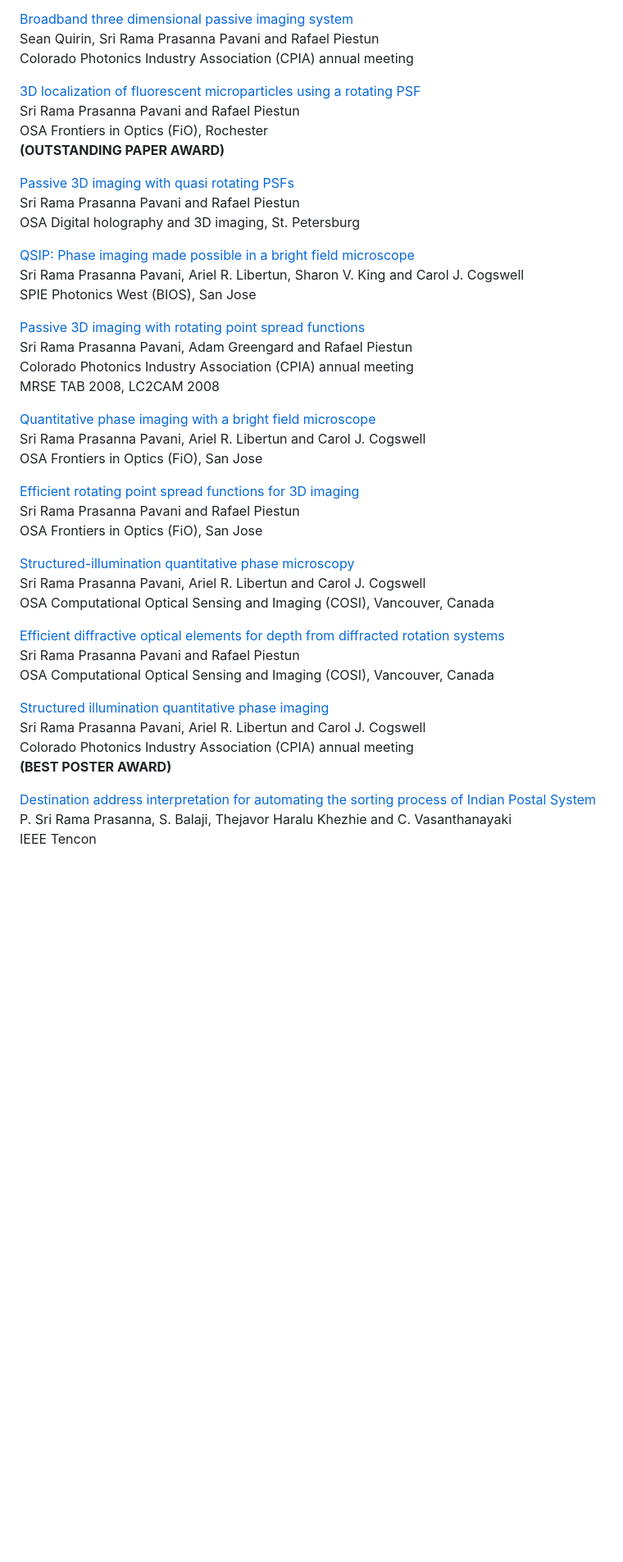
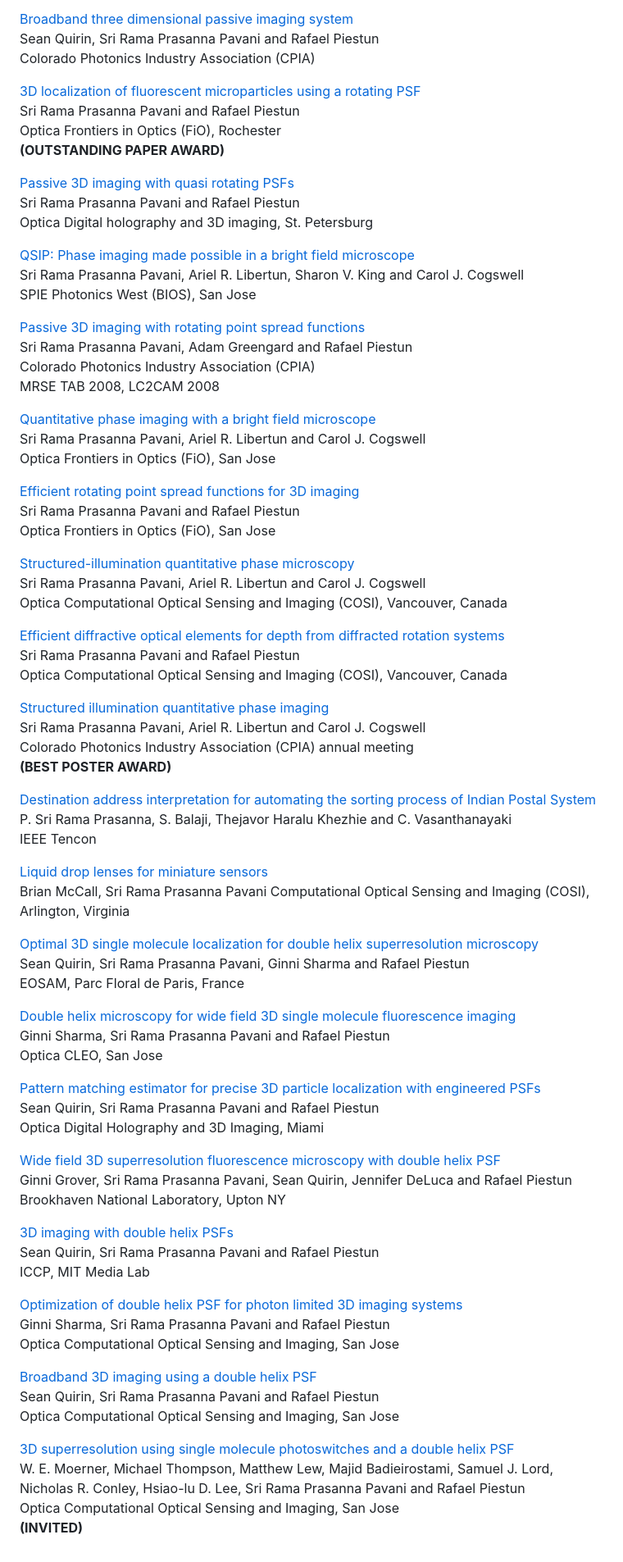
Before and after one commit to subashini7/prasanna_web, a Markdown page: content/papers/03conferences.md, the part around one of its changes. Shown at 82% size. GitHub-like rendering; blank space fills up the shorter version.

```diff
--- a/content/papers/03conferences.md
+++ b/content/papers/03conferences.md
@@ -90,16 +55,16 @@ Colorado Photonics Industry Association (CPIA) annual meeting<br/>
 
 [Broadband three dimensional passive imaging system]()<br/>
 Sean Quirin, Sri Rama Prasanna Pavani and Rafael Piestun<br/>
-Colorado Photonics Industry Association (CPIA) annual meeting
+Colorado Photonics Industry Association (CPIA)
 
 [3D localization of fluorescent microparticles using a rotating PSF](http://www.opticsinfobase.org/abstract.cfm?uri=FiO-2008-FWT3)<br/>
 Sri Rama Prasanna Pavani and Rafael Piestun <br/>
-OSA Frontiers in Optics (FiO), Rochester<br/>
+Optica Frontiers in Optics (FiO), Rochester<br/>
 **(OUTSTANDING PAPER AWARD)**
 
 [Passive 3D imaging with quasi rotating PSFs](http://www.opticsinfobase.org/abstract.cfm?URI=DH-2008-DMA2)<br/>
 Sri Rama Prasanna Pavani and Rafael Piestun<br/>
-OSA Digital holography and 3D imaging, St. Petersburg
+Optica Digital holography and 3D imaging, St. Petersburg
 
 [QSIP: Phase imaging made possible in a bright field microscope](https://www.spiedigitallibrary.org/conference-proceedings-of-spie/6861/686105/QSIP--phase-imaging-made-possible-in-a-bright-field/10.1117/12.762131.short)<br/>
 Sri Rama Prasanna Pavani, Ariel R. Libertun, Sharon V. King and Carol J. Cogswell <br/>
@@ -107,24 +72,24 @@ SPIE Photonics West (BIOS), San Jose
 
 [Passive 3D imaging with rotating point spread functions](https://prashub.com/prasanna/files/cpia_2007_poster.ppt)<br/>
 Sri Rama Prasanna Pavani, Adam Greengard and Rafael Piestun<br/>
-Colorado Photonics Industry Association (CPIA) annual meeting<br/>
+Colorado Photonics Industry Association (CPIA)<br/>
 MRSE TAB 2008, LC2CAM 2008
 
 [Quantitative phase imaging with a bright field microscope](http://www.opticsinfobase.org/abstract.cfm?id=143772)<br/>
 Sri Rama Prasanna Pavani, Ariel R. Libertun and Carol J. Cogswell<br/>
-OSA Frontiers in Optics (FiO), San Jose
+Optica Frontiers in Optics (FiO), San Jose
 
 [Efficient rotating point spread functions for 3D imaging](http://www.opticsinfobase.org/abstract.cfm?id=143548)<br/>
 Sri Rama Prasanna Pavani and Rafael Piestun<br/>
-OSA Frontiers in Optics (FiO), San Jose
+Optica Frontiers in Optics (FiO), San Jose
 
 [Structured-illumination quantitative phase microscopy](http://www.opticsinfobase.org/abstract.cfm?id=139243)<br/>
 Sri Rama Prasanna Pavani, Ariel R. Libertun and Carol J. Cogswell<br/>
-OSA Computational Optical Sensing and Imaging (COSI), Vancouver, Canada
+Optica Computational Optical Sensing and Imaging (COSI), Vancouver, Canada
 
 [Efficient diffractive optical elements for depth from diffracted rotation systems](http://www.opticsinfobase.org/abstract.cfm?id=139258)<br/>
 Sri Rama Prasanna Pavani and Rafael Piestun<br/>
-OSA Computational Optical Sensing and Imaging (COSI), Vancouver, Canada
+Optica Computational Optical Sensing and Imaging (COSI), Vancouver, Canada
 
 [Structured illumination quantitative phase imaging](https://prashub.com/prasanna/files/cpia_web.pdf)<br/>
 Sri Rama Prasanna Pavani, Ariel R. Libertun and Carol J. Cogswell<br/>
@@ -134,3 +99,40 @@ Colorado Photonics Industry Association (CPIA) annual meeting<br/>
 [Destination address interpretation for automating the sorting process of Indian Postal System](https://ieeexplore.ieee.org/document/1273300)<br/>
 P. Sri Rama Prasanna, S. Balaji, Thejavor Haralu Khezhie and C. Vasanthanayaki<br/>
 IEEE Tencon
+
+[Liquid drop lenses for miniature sensors](http://www.opticsinfobase.org/abstract.cfm?URI=ISA-2013-JTu4A.21)<br/>
+Brian McCall, Sri Rama Prasanna Pavani
+Computational Optical Sensing and Imaging (COSI), Arlington, Virginia
+
+[Optimal 3D single molecule localization for double helix superresolution microscopy](http://www.myeos.org/events/eosam2010) <br/>
+Sean Quirin, Sri Rama Prasanna Pavani, Ginni Sharma and Rafael Piestun <br/>
+EOSAM, Parc Floral de Paris, France
+
+[Double helix microscopy for wide field 3D single molecule fluorescence imaging](http://www.opticsinfobase.org/abstract.cfm?URI=CLEO-2010-CThCC2)<br/>
+Ginni Sharma, Sri Rama Prasanna Pavani and Rafael Piestun <br/>
+Optica CLEO, San Jose
+
+[Pattern matching estimator for precise 3D particle localization with engineered PSFs](http://www.opticsinfobase.org/abstract.cfm?URI=DH-2010-DMC8)<br/>
+Sean Quirin, Sri Rama Prasanna Pavani and Rafael Piestun <br/>
+Optica Digital Holography and 3D Imaging, Miami
+
+[Wide field 3D superresolution fluorescence microscopy with double helix PSF](http://www.bnl.gov/smf/)<br/>
+Ginni Grover, Sri Rama Prasanna Pavani, Sean Quirin, Jennifer DeLuca and Rafael Piestun <br/>
+Brookhaven National Laboratory, Upton NY
+
+[3D imaging with double helix PSFs](http://cameraculture.media.mit.edu/iccp10/program)<br/>
+Sean Quirin, Sri Rama Prasanna Pavani and Rafael Piestun <br/>
+ICCP, MIT Media Lab
+
+[Optimization of double helix PSF for photon limited 3D imaging systems](http://www.opticsinfobase.org/abstract.cfm?URI=COSI-2009-CTuD2)<br/>
+Ginni Sharma, Sri Rama Prasanna Pavani and Rafael Piestun <br/>
+Optica Computational Optical Sensing and Imaging, San Jose
+
+[Broadband 3D imaging using a double helix PSF](http://www.opticsinfobase.org/abstract.cfm?URI=COSI-2009-CTuD3)<br/>
+Sean Quirin, Sri Rama Prasanna Pavani and Rafael Piestun <br/>
+Optica Computational Optical Sensing and Imaging, San Jose
+
+[3D superresolution using single molecule photoswitches and a double helix PSF](http://www.opticsinfobase.org/abstract.cfm?URI=COSI-2009-CTuD1)<br/>
+W. E. Moerner, Michael Thompson, Matthew Lew, Majid Badieirostami, Samuel J. Lord, Nicholas R. Conley, Hsiao-lu D. Lee, Sri Rama Prasanna Pavani and Rafael Piestun <br/>
+Optica Computational Optical Sensing and Imaging, San Jose<br/>
+**(INVITED)**
```
Also changed, not shown: other parts of content/papers/03conferences.md (+12 -47 lines).
